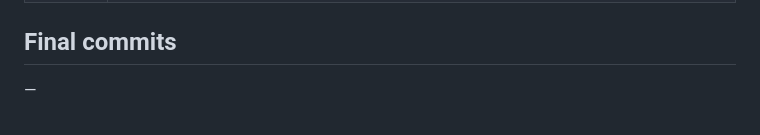
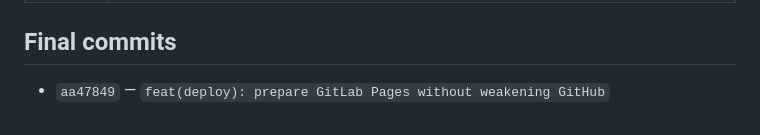
Before and after one commit to pdoeble/MicrotubeDesignExplorer, a Markdown page: plans/260710-ci-pages-release.md, the part around the change. GitHub-like rendering.

```diff
--- a/plans/260710-ci-pages-release.md
+++ b/plans/260710-ci-pages-release.md
@@ -110,4 +110,4 @@ operating model.
 
 ## Final commits
 
-—
+- `aa47849` — `feat(deploy): prepare GitLab Pages without weakening GitHub`
```
Also changed, not shown: plans/260713-gitlab-pages-migration.md (+2 -0 lines).
